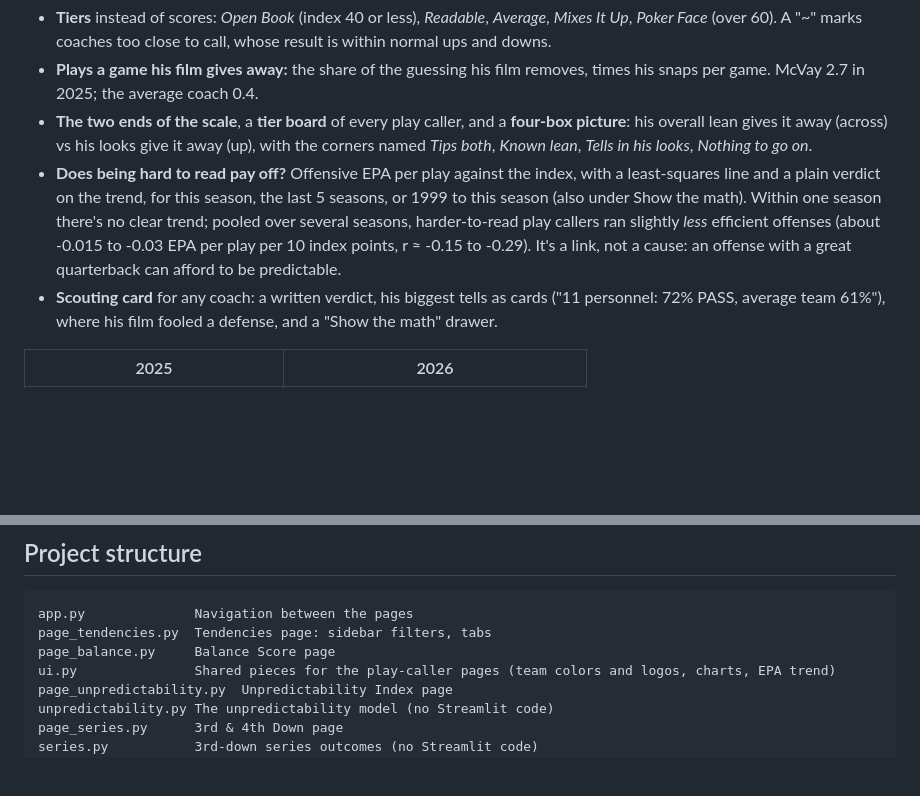
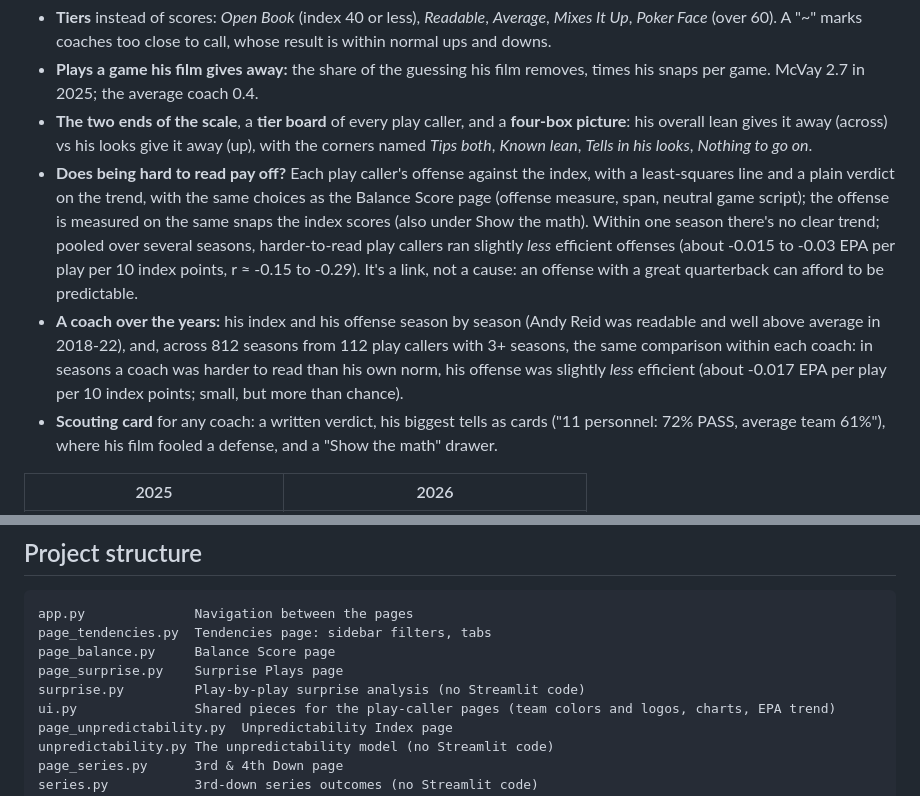
Before and after one commit to zcalvert29/NFL-Tendencies, a Markdown page: README.md, 2 parts joined by grey strips. GitHub-like rendering; blank space fills up the shorter version.

```diff
--- a/README.md
+++ b/README.md
@@ -117,11 +121,16 @@ The same film index in plain words, for anyone who watches football. Pick **View
 - **The two ends of the scale**, a **tier board** of every play caller, and a **four-box picture**: his overall lean
   gives it away (across) vs his looks give it away (up), with the corners named *Tips both*, *Known lean*, *Tells in
   his looks*, *Nothing to go on*.
-- **Does being hard to read pay off?** Offensive EPA per play against the index, with a least-squares line and a
-  plain verdict on the trend, for this season, the last 5 seasons, or 1999 to this season (also under Show the math).
+- **Does being hard to read pay off?** Each play caller's offense against the index, with a least-squares line and a
+  plain verdict on the trend, with the same choices as the Balance Score page (offense measure, span, neutral game
+  script); the offense is measured on the same snaps the index scores (also under Show the math).
   Within one season there's no clear trend; pooled over several seasons, harder-to-read play callers ran slightly
   *less* efficient offenses (about -0.015 to -0.03 EPA per play per 10 index points, r ≈ -0.15 to -0.29). It's a link,
   not a cause: an offense with a great quarterback can afford to be predictable.
+- **A coach over the years:** his index and his offense season by season (Andy Reid was readable and well above
+  average in 2018-22), and, across 812 seasons from 112 play callers with 3+ seasons, the same comparison within each
+  coach: in seasons a coach was harder to read than his own norm, his offense was slightly *less* efficient (about
+  -0.017 EPA per play per 10 index points; small, but more than chance).
 - **Scouting card** for any coach: a written verdict, his biggest tells as cards ("11 personnel: 72% PASS, average
   team 61%"), where his film fooled a defense, and a "Show the math" drawer.
 
@@ -184,6 +214,8 @@ season). The season in progress is re-downloaded every 12 hours so new weeks sho
 app.py              Navigation between the pages
 page_tendencies.py  Tendencies page: sidebar filters, tabs
 page_balance.py     Balance Score page
+page_surprise.py    Surprise Plays page
+surprise.py         Play-by-play surprise analysis (no Streamlit code)
 ui.py               Shared pieces for the play-caller pages (team colors and logos, charts, EPA trend)
 page_unpredictability.py  Unpredictability Index page
 unpredictability.py The unpredictability model (no Streamlit code)
```
Also changed, not shown: other parts of README.md (+30 -5 lines), docs/surprise_2021_2025.png (added), 11 other files.
